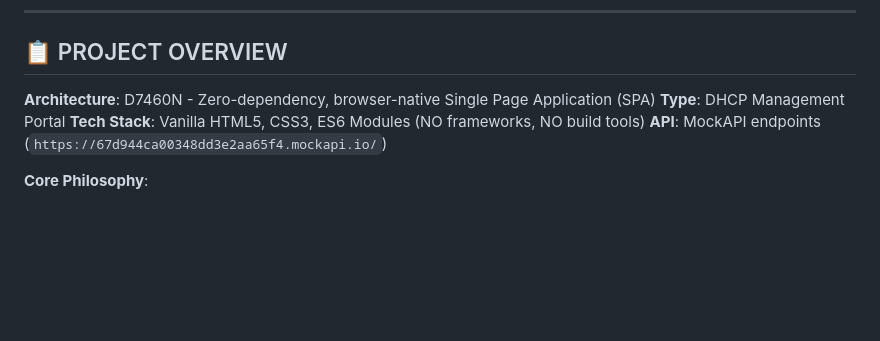
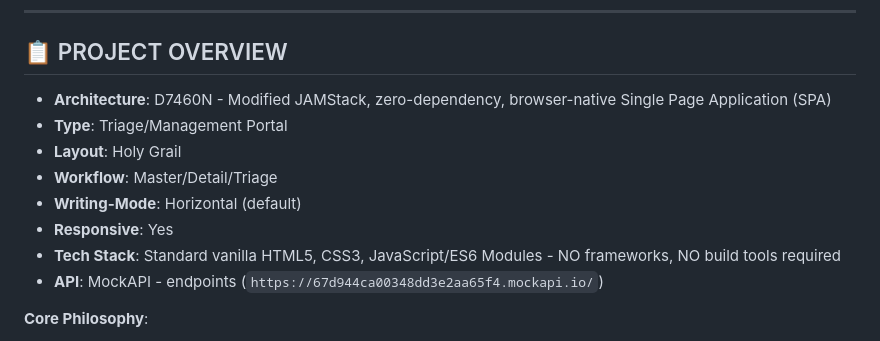
Before and after one commit to D7460N/DHCP, a Markdown page: docs/PROJECT-STATE.md, the part around the change. Drawn GitHub-style; blank space fills up the shorter version.

Commit message:
Revise project overview in PROJECT-STATE.md
Updated project architecture and tech stack details.

```diff
--- a/docs/PROJECT-STATE.md
+++ b/docs/PROJECT-STATE.md
@@ -14,10 +14,14 @@ Reading this will bring you to expert-level understanding immediately.
 
 ## 📋 PROJECT OVERVIEW
 
-**Architecture**: D7460N - Zero-dependency, browser-native Single Page
-Application (SPA) **Type**: DHCP Management Portal **Tech Stack**: Vanilla
-HTML5, CSS3, ES6 Modules (NO frameworks, NO build tools) **API**: MockAPI
-endpoints (`https://67d944ca00348dd3e2aa65f4.mockapi.io/`)
+- **Architecture**: D7460N - Modified JAMStack, zero-dependency, browser-native Single Page Application (SPA)<br>
+- **Type**: Triage/Management Portal<br>
+- **Layout**: Holy Grail
+- **Workflow**: Master/Detail/Triage
+- **Writing-Mode**: Horizontal (default)
+- **Responsive**: Yes
+- **Tech Stack**: Standard vanilla HTML5, CSS3, JavaScript/ES6 Modules - NO frameworks, NO build tools required
+- **API**: MockAPI - endpoints (`https://67d944ca00348dd3e2aa65f4.mockapi.io/`)
 
 **Core Philosophy**:
 
```
